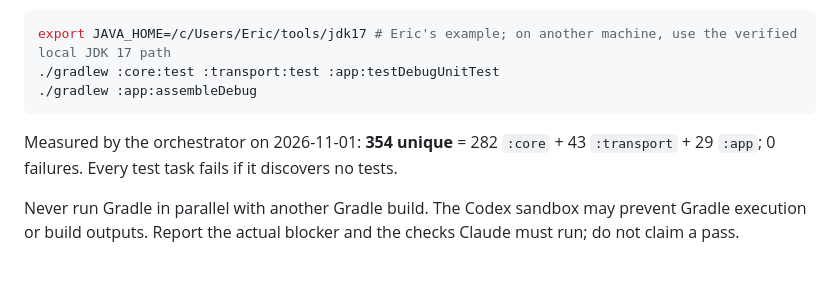
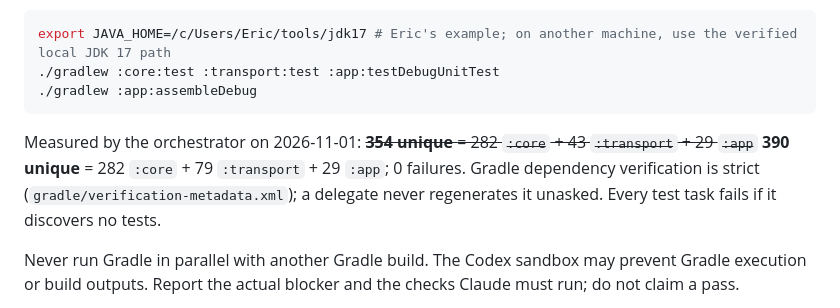
Before and after one commit to mtnmanak/rocket_locator, a Markdown page: AGENTS.md, the part around the change. Drawn GitHub-style; blank space fills up the shorter version.

````diff
--- a/AGENTS.md
+++ b/AGENTS.md
@@ -108,7 +108,8 @@ export JAVA_HOME=/c/Users/Eric/tools/jdk17 # Eric's example; on another machine,
 ./gradlew :app:assembleDebug
 ```
 
-Measured by the orchestrator on 2026-11-01: **354 unique** = 282 `:core` + 43 `:transport` + 29 `:app`; 0 failures.
+Measured by the orchestrator on 2026-11-01: ~~**354 unique** = 282 `:core` + 43 `:transport` + 29 `:app`~~ **390 unique** = 282 `:core` + 79 `:transport` + 29 `:app`; 0 failures.
+Gradle dependency verification is strict (`gradle/verification-metadata.xml`); a delegate never regenerates it unasked.
 Every test task fails if it discovers no tests.
 
 Never run Gradle in parallel with another Gradle build. The Codex sandbox may prevent Gradle execution or
````
Also changed, not shown: CHANGELOG.md (+1 -0 lines), CLAUDE.md (+5 -2 lines).
